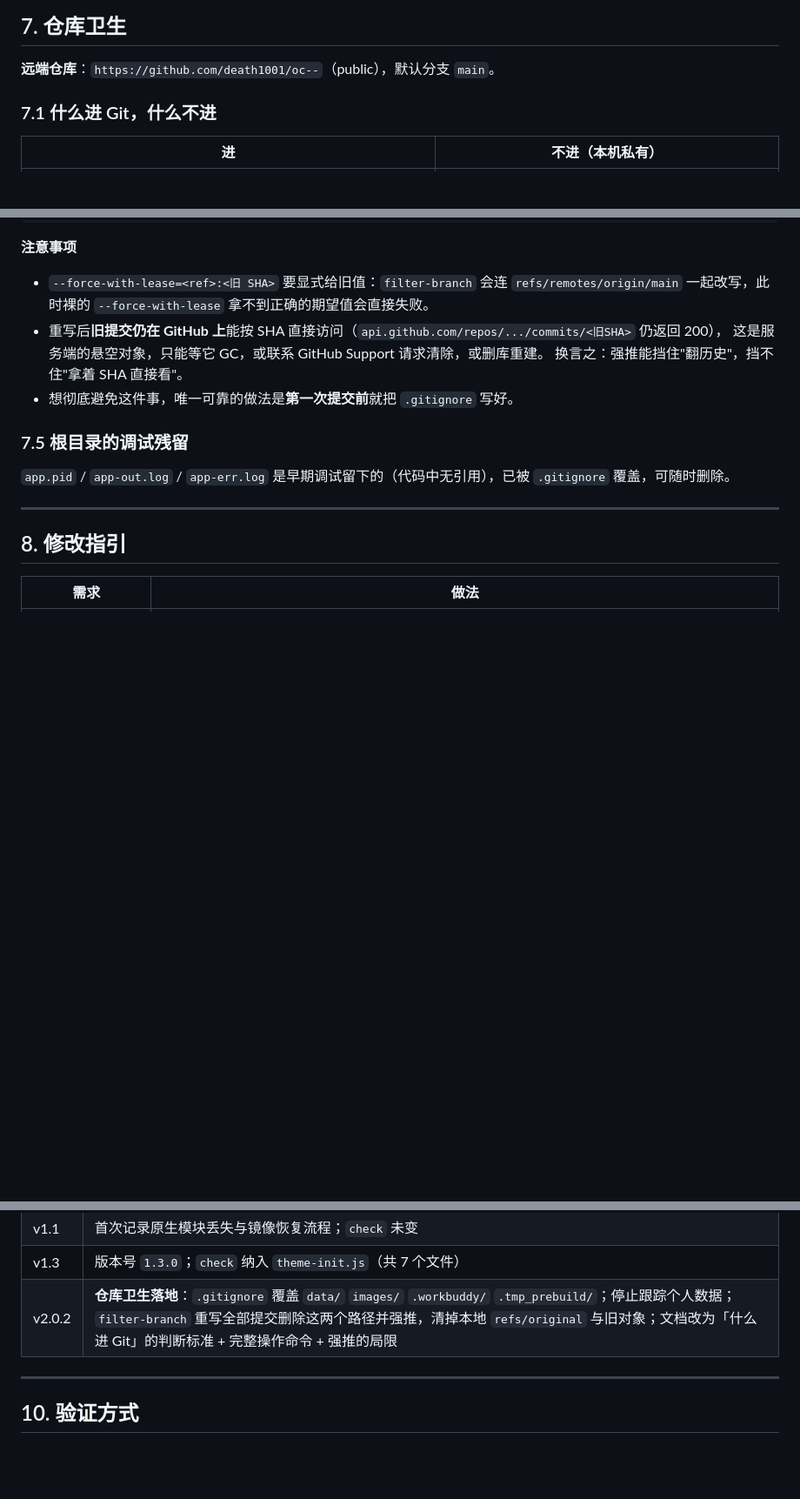
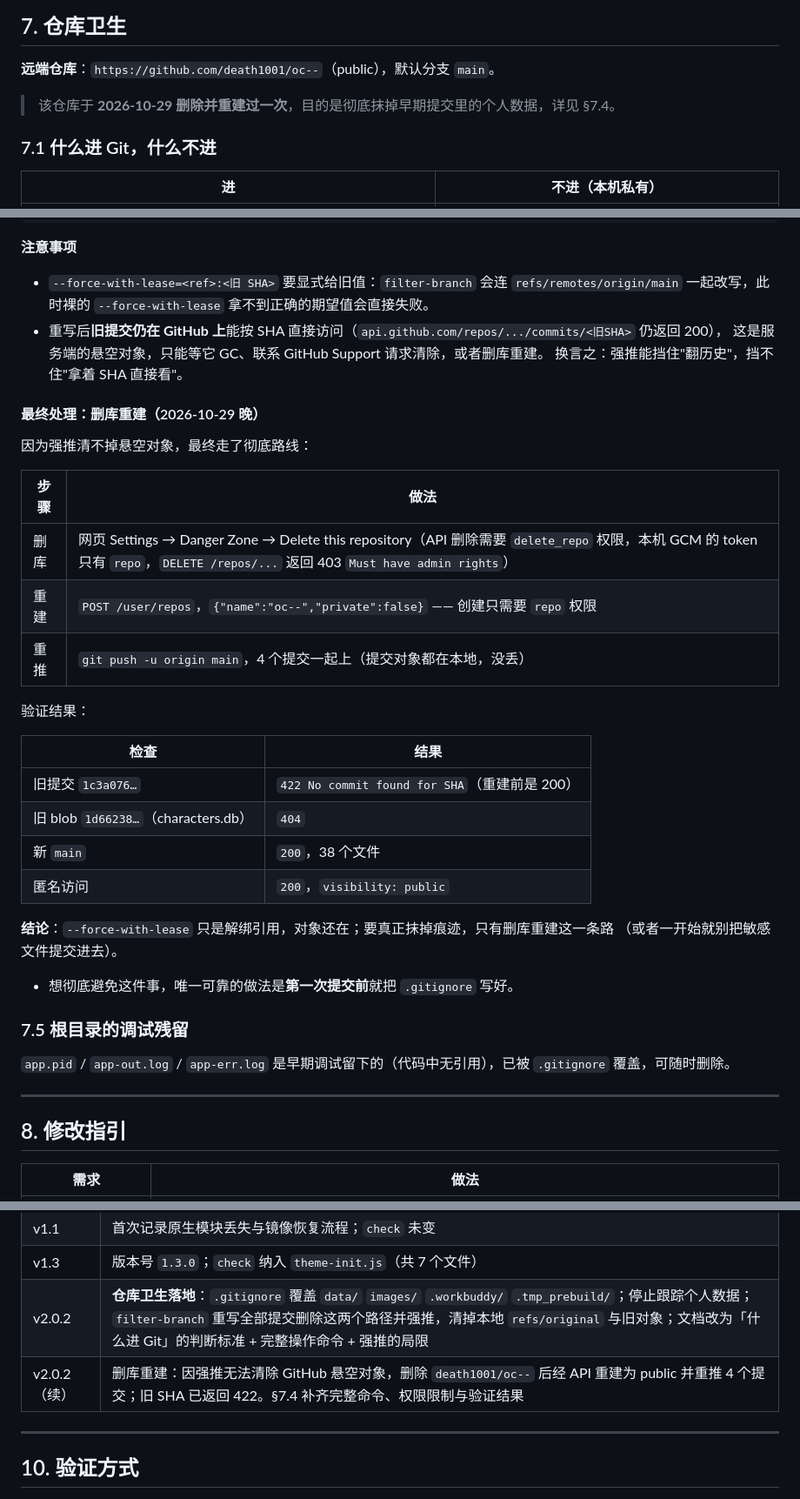
Before and after one commit to death1001/My_oc_project, a Markdown page: docs/09-构建与运维/01-启动脚本与自检.md, 3 parts joined by grey strips. Shown at 87% size. Rendered like a GitHub page; blank space fills up the shorter version.

Commit message:
docs: 记录删库重建与验证结果（D4）
- 09-01 §7.4 补「最终处理：删库重建」：为何强推不够、API 删除的权限限制、
  重建命令，以及旧 SHA 返回 422 / 旧 blob 返回 404 的验证表
- 09-01 开头标注仓库于 2026-10-29 重建过
- CHANGELOG 记 D4

```diff
--- a/docs/09-构建与运维/01-启动脚本与自检.md
+++ b/docs/09-构建与运维/01-启动脚本与自检.md
@@ -119,6 +119,7 @@ npm start
 ## 7. 仓库卫生
 
 **远端仓库**：`https://github.com/death1001/oc--`（public），默认分支 `main`。
+> 该仓库于 **2026-10-29 删除并重建过一次**，目的是彻底抹掉早期提交里的个人数据，详见 §7.4。
 
 ### 7.1 什么进 Git，什么不进
 
@@ -180,8 +181,30 @@ git reflog expire --expire=now --all && git gc --prune=now
 - `--force-with-lease=<ref>:<旧 SHA>` 要显式给旧值：`filter-branch` 会连
   `refs/remotes/origin/main` 一起改写，此时裸的 `--force-with-lease` 拿不到正确的期望值会直接失败。
 - 重写后**旧提交仍在 GitHub 上**能按 SHA 直接访问（`api.github.com/repos/.../commits/<旧SHA>` 仍返回 200），
-  这是服务端的悬空对象，只能等它 GC，或联系 GitHub Support 请求清除，或删库重建。
+  这是服务端的悬空对象，只能等它 GC、联系 GitHub Support 请求清除，或者删库重建。
   换言之：强推能挡住"翻历史"，挡不住"拿着 SHA 直接看"。
+
+#### 最终处理：删库重建（2026-10-29 晚）
+
+因为强推清不掉悬空对象，最终走了彻底路线：
+
+| 步骤 | 做法 |
+| --- | --- |
+| 删库 | 网页 Settings → Danger Zone → Delete this repository（API 删除需要 `delete_repo` 权限，本机 GCM 的 token 只有 `repo`，`DELETE /repos/...` 返回 403 `Must have admin rights`） |
+| 重建 | `POST /user/repos`，`{"name":"oc--","private":false}` —— 创建只需要 `repo` 权限 |
+| 重推 | `git push -u origin main`，4 个提交一起上（提交对象都在本地，没丢） |
+
+验证结果：
+
+| 检查 | 结果 |
+| --- | --- |
+| 旧提交 `1c3a076…` | `422 No commit found for SHA`（重建前是 200） |
+| 旧 blob `1d66238…`（characters.db） | `404` |
+| 新 `main` | `200`，38 个文件 |
+| 匿名访问 | `200`，`visibility: public` |
+
+**结论**：`--force-with-lease` 只是解绑引用，对象还在；要真正抹掉痕迹，只有删库重建这一条路
+（或者一开始就别把敏感文件提交进去）。
 - 想彻底避免这件事，唯一可靠的做法是**第一次提交前**就把 `.gitignore` 写好。
 
 ### 7.5 根目录的调试残留
@@ -210,6 +233,7 @@ git reflog expire --expire=now --all && git gc --prune=now
 | v1.1 | 首次记录原生模块丢失与镜像恢复流程；`check` 未变 |
 | v1.3 | 版本号 `1.3.0`；`check` 纳入 `theme-init.js`（共 7 个文件） |
 | v2.0.2 | **仓库卫生落地**：`.gitignore` 覆盖 `data/` `images/` `.workbuddy/` `.tmp_prebuild/`；停止跟踪个人数据；`filter-branch` 重写全部提交删除这两个路径并强推，清掉本地 `refs/original` 与旧对象；文档改为「什么进 Git」的判断标准 + 完整操作命令 + 强推的局限 |
+| v2.0.2（续） | 删库重建：因强推无法清除 GitHub 悬空对象，删除 `death1001/oc--` 后经 API 重建为 public 并重推 4 个提交；旧 SHA 已返回 422。§7.4 补齐完整命令、权限限制与验证结果 |
 
 ---
 
```
Also changed, not shown: docs/10-变更记录/CHANGELOG.md (+27 -0 lines).
